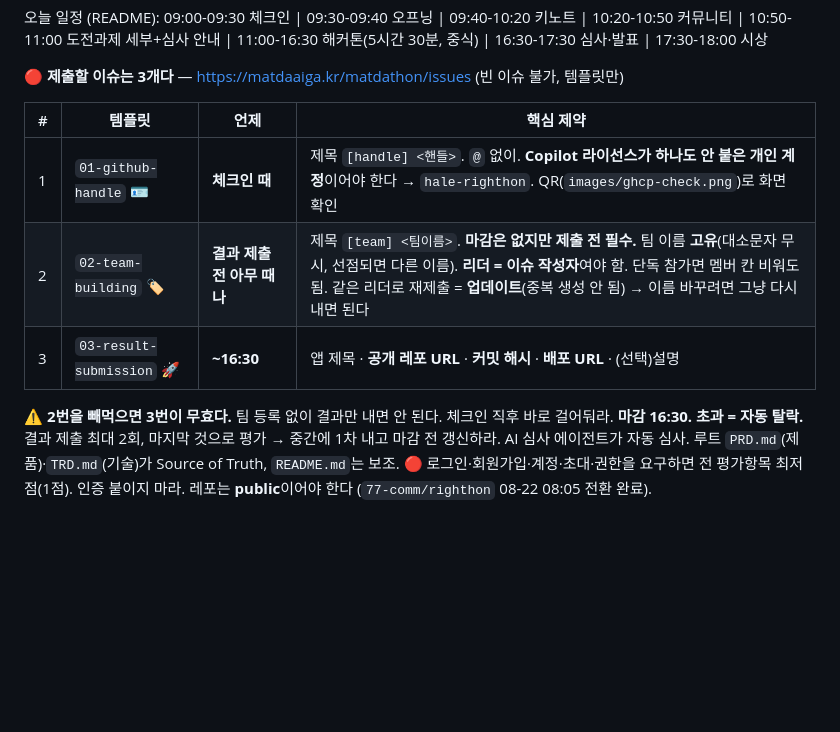
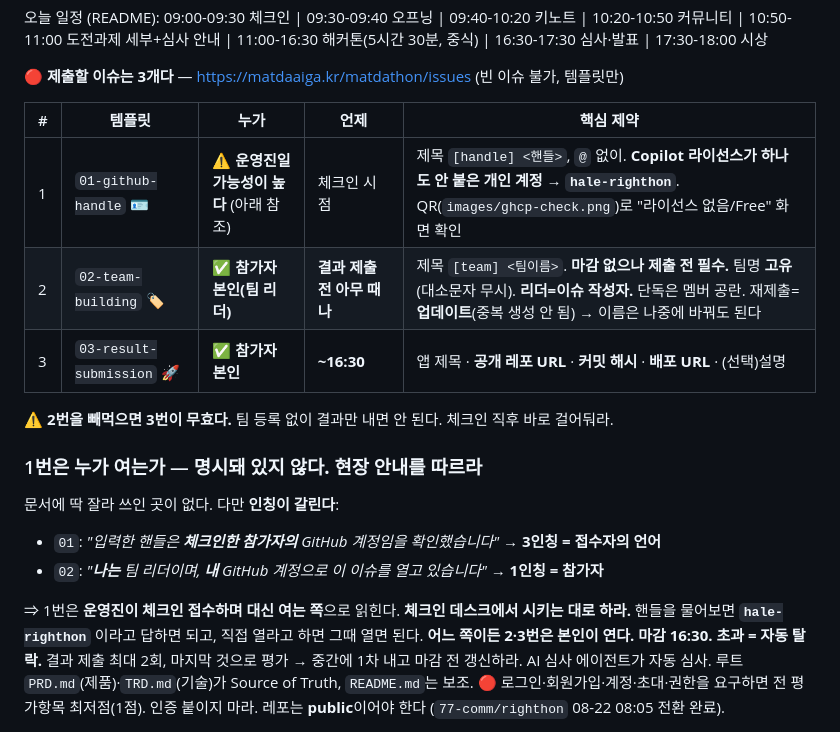
Before and after one commit to 77-comm/righthon, a Markdown page: AGENTS.md, the part around the change. Drawn GitHub-style; blank space fills up the shorter version.

Commit message:
docs(AGENTS): 제출 이슈에 '누가' 칸 추가 — 1번 행위자 단정을 철회
무엇을: 이슈 표에 「누가」 칼럼 신설. 1번(github-handle)의 행위자를
  '참가자 본인'에서 '운영진일 가능성이 높음(명시 없음)'으로 정정하고,
  판단 근거와 현장 대응을 절로 분리.

왜: 종전 표는 「언제」만 있고 「누가」가 없었다. claude가 템플릿 설명
  '체크인한 참가자의 GitHub 핸들을 등록합니다'에서 시점만 뽑고
  행위자는 확인 없이 hale로 채웠다. Grok이 '사무국'으로 읽어 불일치가 드러났고,
  대조해보니 Grok 쪽이 근거가 낫다:
    01 확인문구: '입력한 핸들은 체크인한 참가자의 GitHub 계정임을 확인했습니다' (3인칭)
    02 확인문구: '나는 팀 리더이며, 내 GitHub 계정으로 이 이슈를 열고 있습니다' (1인칭)
  같은 레포의 두 템플릿이 인칭을 달리 쓴다. 01은 접수자가 '이 핸들은 저 참가자
  것이 맞다'를 확인하는 문장이다. 본인이 쓴다면 '본인의 계정'이라고 썼을 것이다.
  반증 재료가 같은 화면에 있었는데 두 템플릿을 대조하지 않았다.

어떻게: 어느 쪽인지 문서에 명시되지 않았으므로 단정하지 않고 '현장 안내를 따르라'로
  두되, 실무상 영향이 없음을 함께 적었다 — 어느 쪽이든 핸들은 hale-righthon이고
  2·3번은 본인이 연다. 잘못 단정하는 것보다 미확정을 미확정으로 남기는 편이 낫다.

결과: 104줄.

```diff
--- a/AGENTS.md
+++ b/AGENTS.md
@@ -79,13 +79,23 @@ curl -sS localhost:8080/healthz
 
 🔴 **제출할 이슈는 3개다** — https://matdaaiga.kr/matdathon/issues (빈 이슈 불가, 템플릿만)
 
-| # | 템플릿 | 언제 | 핵심 제약 |
-|---|---|---|---|
-| 1 | `01-github-handle` 🪪 | **체크인 때** | 제목 `[handle] <핸들>`. `@` 없이. **Copilot 라이선스가 하나도 안 붙은 개인 계정**이어야 한다 → `hale-righthon`. QR(`images/ghcp-check.png`)로 화면 확인 |
-| 2 | `02-team-building` 🏷️ | **결과 제출 전 아무 때나** | 제목 `[team] <팀이름>`. **마감은 없지만 제출 전 필수.** 팀 이름 **고유**(대소문자 무시, 선점되면 다른 이름). **리더 = 이슈 작성자**여야 함. 단독 참가면 멤버 칸 비워도 됨. 같은 리더로 재제출 = **업데이트**(중복 생성 안 됨) → 이름 바꾸려면 그냥 다시 내면 된다 |
-| 3 | `03-result-submission` 🚀 | **~16:30** | 앱 제목 · **공개 레포 URL** · **커밋 해시** · **배포 URL** · (선택)설명 |
+| # | 템플릿 | **누가** | 언제 | 핵심 제약 |
+|---|---|---|---|---|
+| 1 | `01-github-handle` 🪪 | ⚠️ **운영진일 가능성이 높다** (아래 참조) | 체크인 시점 | 제목 `[handle] <핸들>`, `@` 없이. **Copilot 라이선스가 하나도 안 붙은 개인 계정** → **`hale-righthon`**. QR(`images/ghcp-check.png`)로 "라이선스 없음/Free" 화면 확인 |
+| 2 | `02-team-building` 🏷️ | ✅ **참가자 본인(팀 리더)** | **결과 제출 전 아무 때나** | 제목 `[team] <팀이름>`. **마감 없으나 제출 전 필수.** 팀명 **고유**(대소문자 무시). **리더=이슈 작성자.** 단독은 멤버 공란. 재제출=**업데이트**(중복 생성 안 됨) → 이름은 나중에 바꿔도 된다 |
+| 3 | `03-result-submission` 🚀 | ✅ **참가자 본인** | **~16:30** | 앱 제목 · **공개 레포 URL** · **커밋 해시** · **배포 URL** · (선택)설명 |
 
 ⚠️ **2번을 빼먹으면 3번이 무효다.** 팀 등록 없이 결과만 내면 안 된다. 체크인 직후 바로 걸어둬라.
+
+### 1번은 누가 여는가 — **명시돼 있지 않다. 현장 안내를 따르라**
+
+문서에 딱 잘라 쓰인 곳이 없다. 다만 **인칭이 갈린다**:
+- `01`: *"입력한 핸들은 **체크인한 참가자의** GitHub 계정임을 확인했습니다"* → **3인칭 = 접수자의 언어**
+- `02`: *"**나는** 팀 리더이며, **내** GitHub 계정으로 이 이슈를 열고 있습니다"* → **1인칭 = 참가자**
+
+⇒ 1번은 **운영진이 체크인 접수하며 대신 여는 쪽**으로 읽힌다.
+**체크인 데스크에서 시키는 대로 하라.** 핸들을 물어보면 **`hale-righthon`** 이라고 답하면 되고,
+직접 열라고 하면 그때 열면 된다. **어느 쪽이든 2·3번은 본인이 연다.**
 **마감 16:30. 초과 = 자동 탈락.** 결과 제출 최대 2회, 마지막 것으로 평가 → 중간에 1차 내고 마감 전 갱신하라.
 AI 심사 에이전트가 자동 심사. 루트 `PRD.md`(제품)·`TRD.md`(기술)가 Source of Truth, `README.md`는 보조.
 🔴 로그인·회원가입·계정·초대·권한을 요구하면 전 평가항목 최저점(1점). 인증 붙이지 마라.
```
